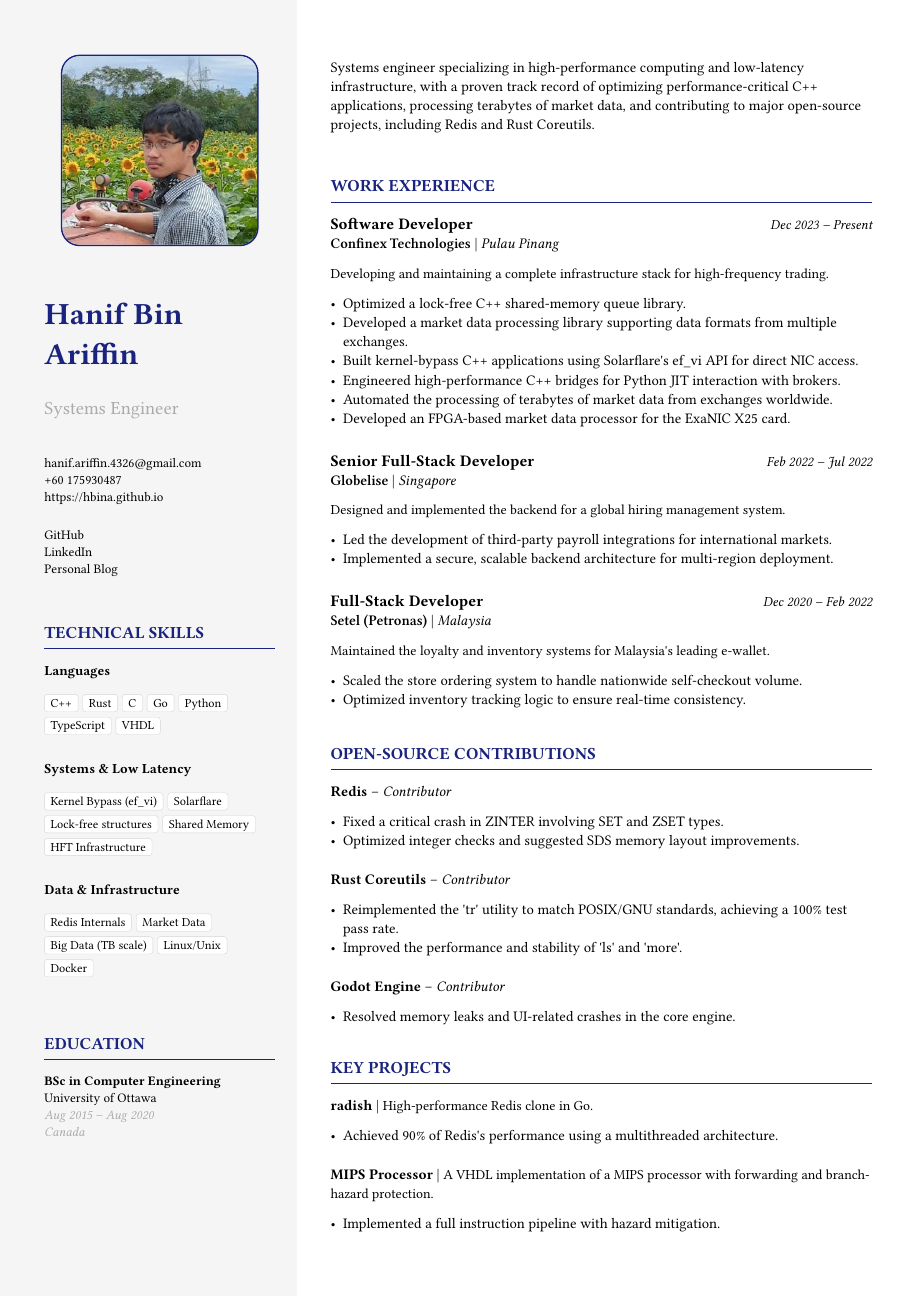
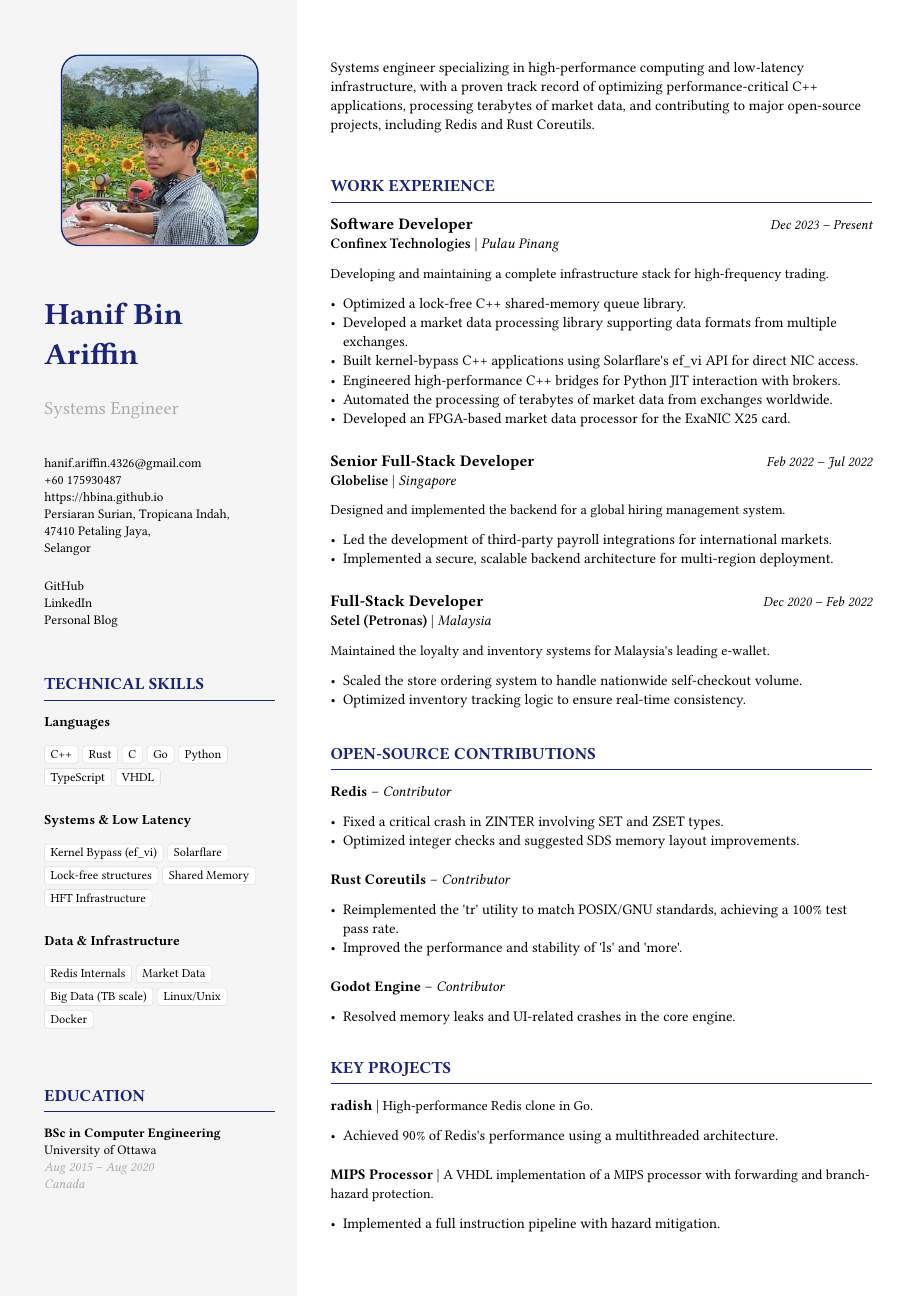
Before and after one commit to hbina/hbina.github.io, a Typst document (jsonresume/resume.typ): the whole page. The pictures show the PDF file jsonresume/resume.pdf that the author committed with the source.

Commit message:
updated resume address
Signed-off-by: Hanif Ariffin <hanif.ariffin.4326@gmail.com>

```diff
--- a/jsonresume/resume.typ
+++ b/jsonresume/resume.typ
@@ -8,8 +8,11 @@
     url: "https://hbina.github.io",
     summary: "Systems engineer specializing in high-performance computing and low-latency infrastructure, with a proven track record of optimizing performance-critical C++ applications, processing terabytes of market data, and contributing to major open-source projects, including Redis and Rust Coreutils.",
     location: (
+      address: "Persiaran Surian, Tropicana Indah",
+      postalCode: "47410",
+      city: "Petaling Jaya",
       countryCode: "MY",
-      region: "Kelantan"
+      region: "Selangor"
     ),
     profiles: (
       (
```
Also changed, not shown: jsonresume/resume.pdf, jsonresume/resume.typ (3 more changed lines).
